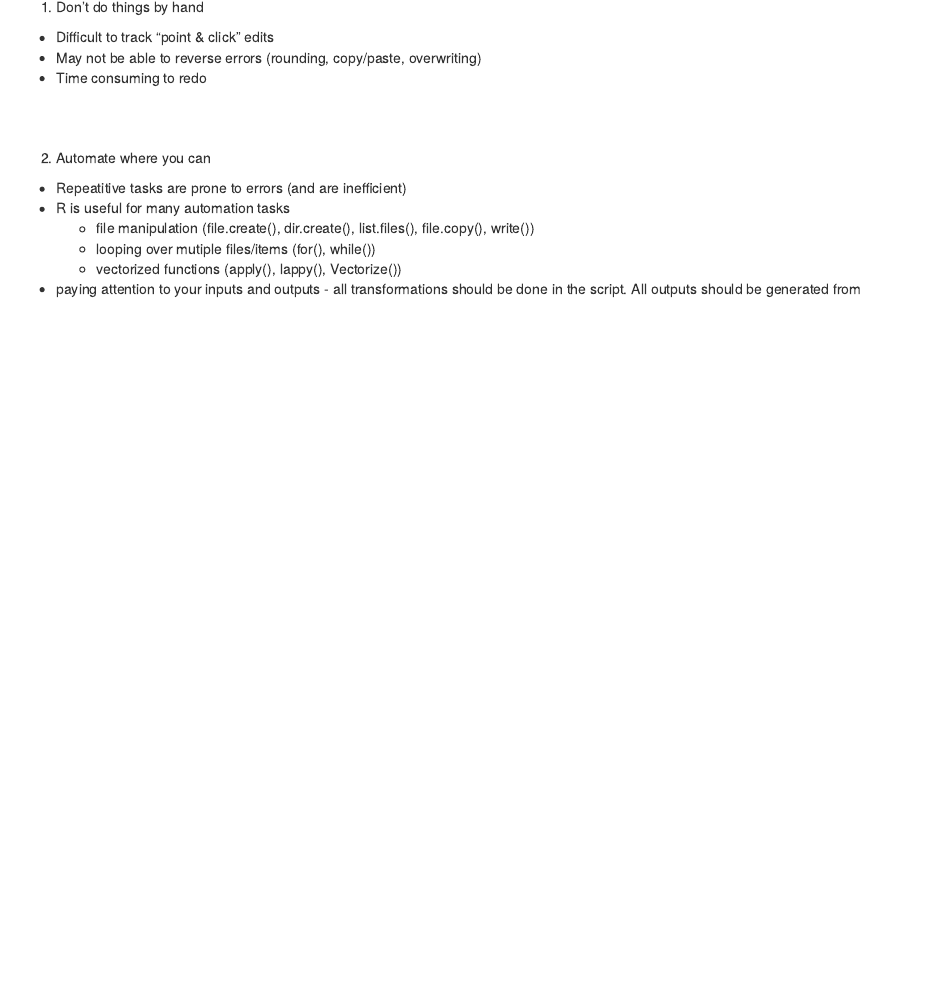
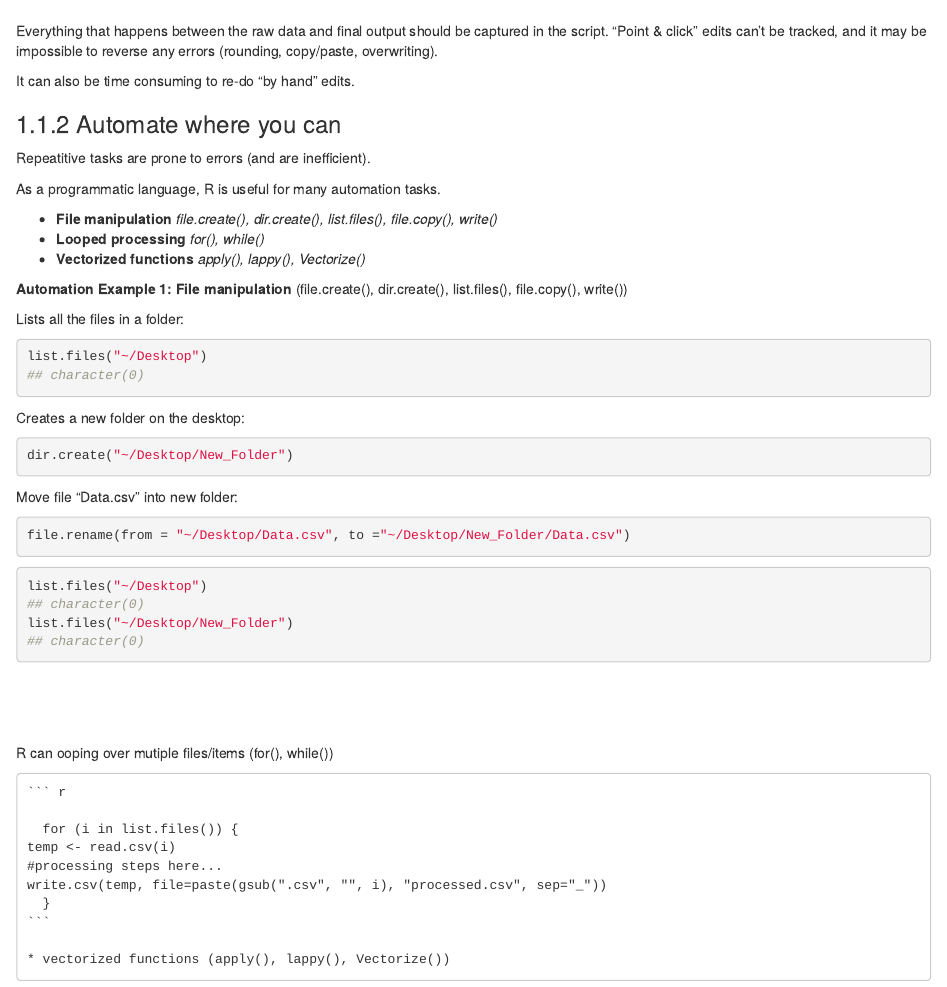
Before and after one commit to IRSAAtUMn/RWorkshop17, an R Markdown document (07-Reproducibility.Rmd): the page in a window 1100 px wide, from 550 px down before the commit and from 820 px down after it. Rendered offline with R 4.5, knitr and Pandoc, with nearby package versions; drawn as R Markdown's standard HTML page in place of the format the file asks for.

Commit message:
Larger examples still in here

````diff
--- a/07-Reproducibility.Rmd
+++ b/07-Reproducibility.Rmd
@@ -26,8 +25,5 @@ The process between input and output needs to be **transparent** and **repeatabl
 
 ## General Principles of Reproducibility
 
-1. Don't do things by hand
+### Don't do things by hand
 
-* Difficult to track "point & click" edits
-* May not be able to reverse errors (rounding, copy/paste, overwriting)
-* Time consuming to redo
@@ -34,14 +37,67 @@ The process between input and output needs to be **transparent** and **repeatabl
+Everything that happens between the raw data and final output should be captured in the script. "Point & click" edits can't be tracked, and it may be impossible to reverse any errors (rounding, copy/paste, overwriting).
+
+It can also be time consuming to re-do "by hand" edits.
+
+
+### Automate where you can
+
+Repeatitive tasks are prone to errors (and are inefficient).
+
+As a programmatic language, R is useful for many automation tasks.
+
+* **File manipulation** *file.create(), dir.create(), list.files(), file.copy(), write()*
+* **Looped processing** *for(), while()*
+* **Vectorized functions** *apply(), lappy(), Vectorize()*
+
+**Automation Example 1: File manipulation** (file.create(), dir.create(), list.files(), file.copy(), write())
+
+
+
+```{r, echo=FALSE, results='hide'}
+if (dir.exists("~/Desktop/New_Folder")) unlink("~/Desktop/New_Folder", recursive = TRUE, force=TRUE)
+if (file.exists("~/Desktop/Data.csv")==FALSE) file.create("~/Desktop/Data.csv")
+```
+
+Lists all the files in a folder:
+```{r, warning=FALSE}
+list.files("~/Desktop")
+```
+
+Creates a new folder on the desktop:
+```{r, }
+dir.create("~/Desktop/New_Folder")
+```
+
+Move file "Data.csv" into new folder:
+```{r, results='hide'}
+file.rename(from = "~/Desktop/Data.csv", to ="~/Desktop/New_Folder/Data.csv")
+```
+
+```{r}
+list.files("~/Desktop")
+list.files("~/Desktop/New_Folder")
+```
 
 \
 \
+\
 
-2. Automate where you can
+R can ooping over mutiple files/items (for(), while())
+    ```{r, eval=FALSE}
 
-* Repeatitive tasks are prone to errors (and are inefficient)
-* R is useful for many automation tasks
-  * file manipulation (file.create(), dir.create(), list.files(), file.copy(), write())
-  * looping over mutiple files/items (for(), while())
-  * vectorized functions (apply(), lappy(), Vectorize())
+  for (i in list.files()) {
+    temp <- read.csv(i)
+    #processing steps here...
+    write.csv(temp, file=paste(gsub(".csv", "", i), "processed.csv", sep="_"))
+  }
+    ```
+
+    * vectorized functions (apply(), lappy(), Vectorize())
+
+\
+\
+\
+
 
 * paying attention to your inputs and outputs - all transformations should be done in the script. All outputs should be generated from commands in your script.
 * don't do things by hand
````
Also changed, not shown: images/script-data.png (added), 07-Reproducibility.Rmd (8 more changed lines), 3 other files.
